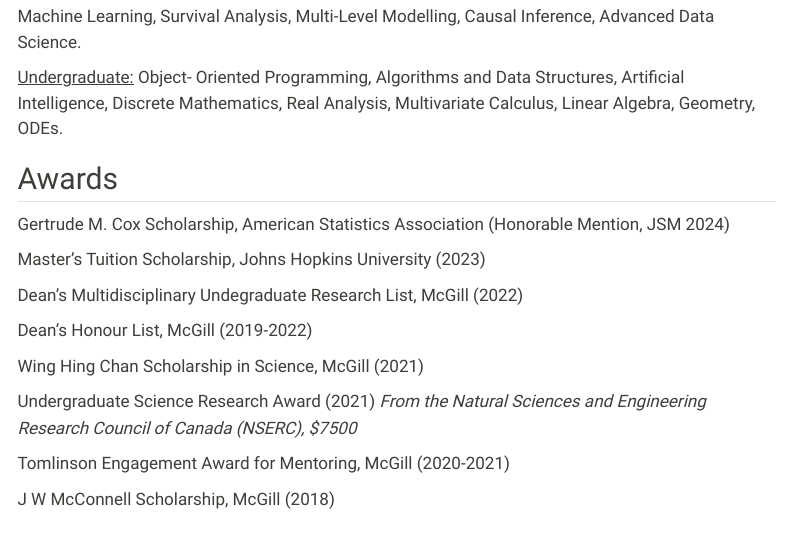
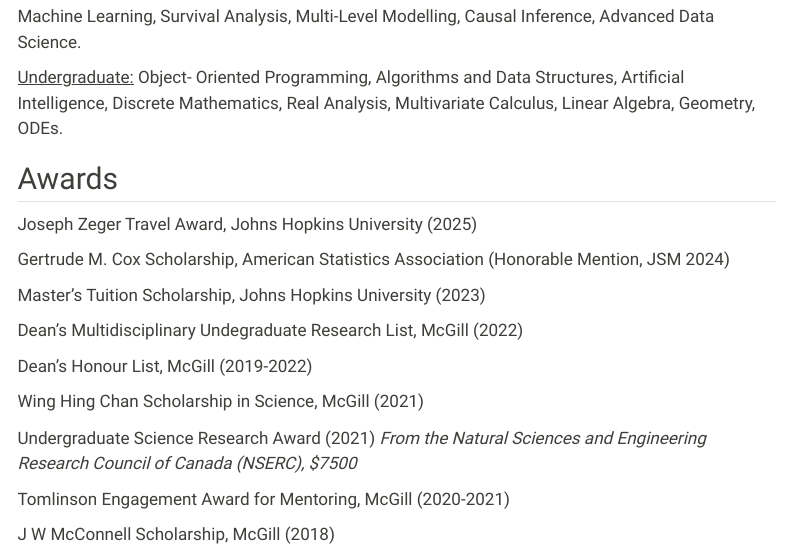
Before and after one commit to ang-zhao/angzhao.github.io, a Quarto document (education.qmd): the page in a window 1100 px wide, from 780 px down. Rendered offline with R 4.5, knitr and Pandoc in place of Quarto, with nearby package versions; menus at the side of the page are left out.

Commit message:
Updated Joseph Zeger award

```diff
--- a/education.qmd
+++ b/education.qmd
@@ -38,6 +38,8 @@
 
 ## Awards
 
+Joseph Zeger Travel Award, Johns Hopkins University (2025)
+
 Gertrude M. Cox Scholarship, American Statistics Association (Honorable Mention, JSM 2024)
 
 Master’s Tuition Scholarship, Johns Hopkins University (2023)
```
Also changed, not shown: docs/search.json, 2 other files.
